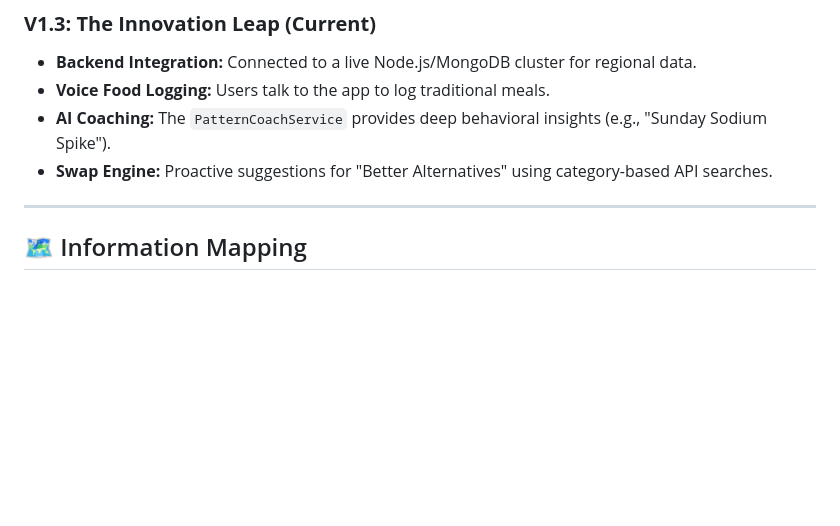
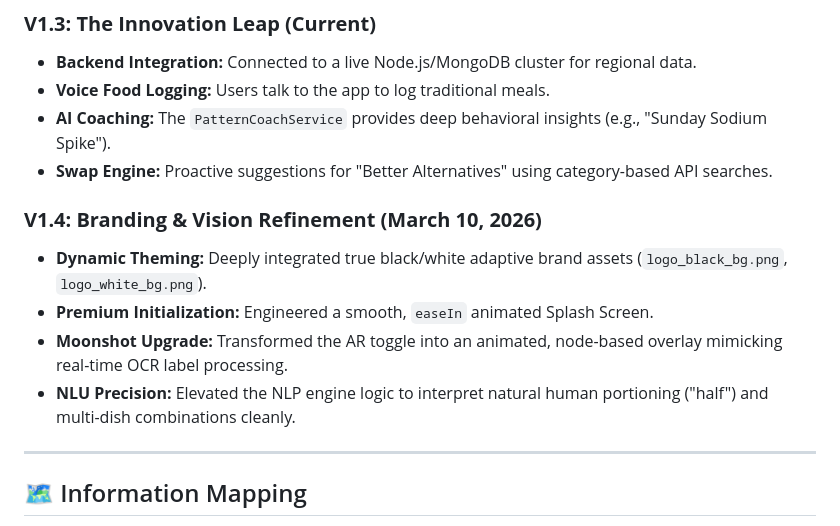
Before and after one commit to abhi-jithb/NutriDecide, a Markdown page: LEARN.md, the part around the change. GitHub-like rendering; blank space fills up the shorter version.

Commit message:
Update docs with March 10th changelog

```diff
--- a/LEARN.md
+++ b/LEARN.md
@@ -83,6 +83,12 @@ The project's latest evolution focuses on **Regional AI**. Many foods in India (
 - **AI Coaching:** The `PatternCoachService` provides deep behavioral insights (e.g., "Sunday Sodium Spike").
 - **Swap Engine:** Proactive suggestions for "Better Alternatives" using category-based API searches.
 
+### **V1.4: Branding & Vision Refinement (March 10, 2026)**
+- **Dynamic Theming:** Deeply integrated true black/white adaptive brand assets (`logo_black_bg.png`, `logo_white_bg.png`).
+- **Premium Initialization:** Engineered a smooth, `easeIn` animated Splash Screen.
+- **Moonshot Upgrade:** Transformed the AR toggle into an animated, node-based overlay mimicking real-time OCR label processing.
+- **NLU Precision:** Elevated the NLP engine logic to interpret natural human portioning ("half") and multi-dish combinations cleanly.
+
 ---
 
 ## 🗺️ Information Mapping
```
Also changed, not shown: README.md (+6 -1 lines).
